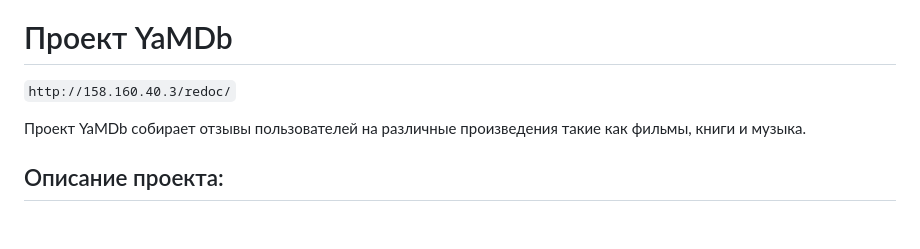
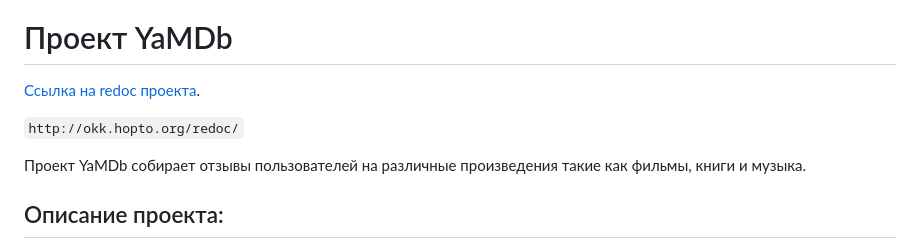
Before and after one commit to Olga-koml/yamdb_final, a Markdown page: README.md, the part around the change. GitHub-like rendering; blank space fills up the shorter version.

````diff
--- a/README.md
+++ b/README.md
@@ -2,7 +2,9 @@
 
 # Проект YaMDb
 
-```http://158.160.40.3/redoc/```
+[Ссылка на redoc проекта](http://158.160.40.3/redoc/ "http://158.160.40.3/redoc/").
+
+```http://okk.hopto.org/redoc/```
 
 Проект YaMDb собирает отзывы пользователей на различные произведения такие как
 фильмы, книги и музыка.
````
